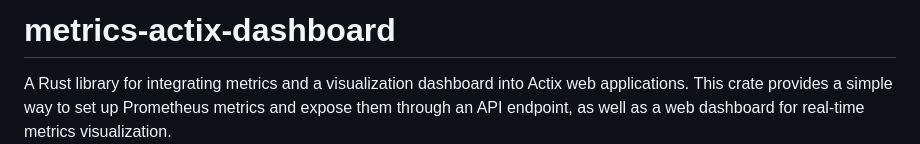
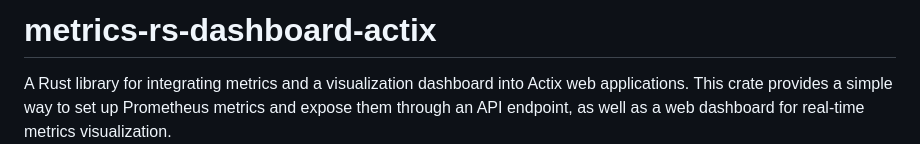
Before and after one commit to singerxt/metrics-rs-dashboard-actix, a Markdown page: README.md, the part around the change. Rendered like a GitHub page.

```diff
--- a/README.md
+++ b/README.md
@@ -1,4 +1,4 @@
-# metrics-actix-dashboard
+# metrics-rs-dashboard-actix
 
 
 A Rust library for integrating metrics and a visualization dashboard into Actix web applications. This crate provides a simple way to set up Prometheus metrics and expose them through an API endpoint, as well as a web dashboard for real-time metrics visualization.
```
